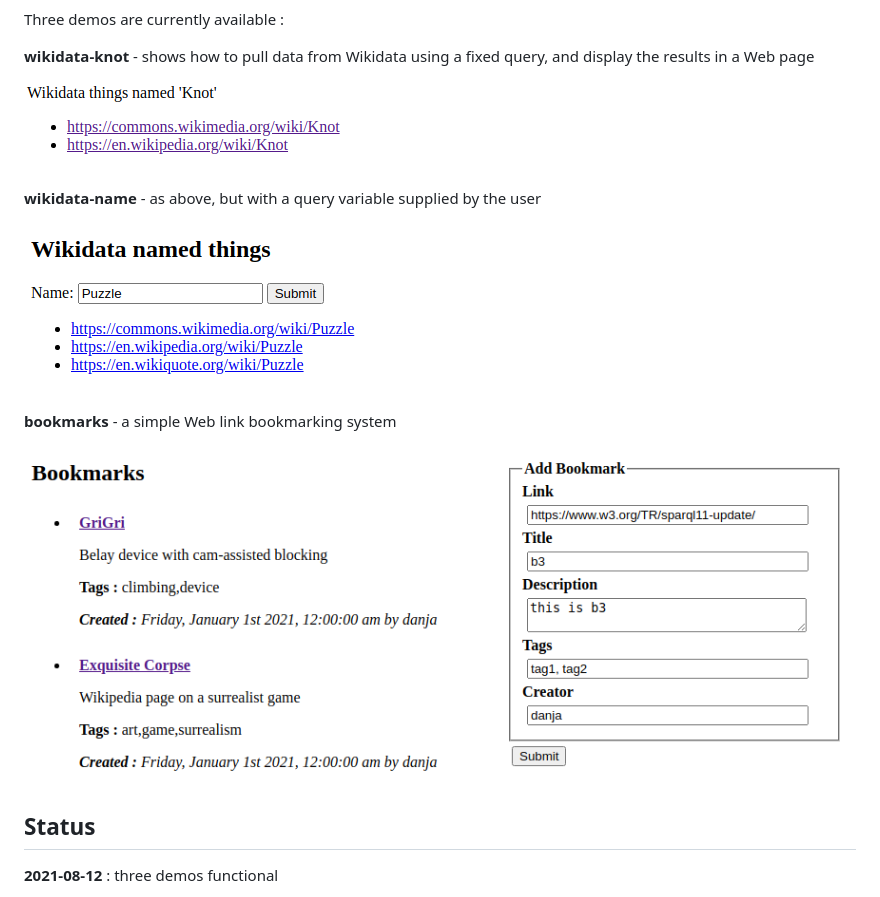
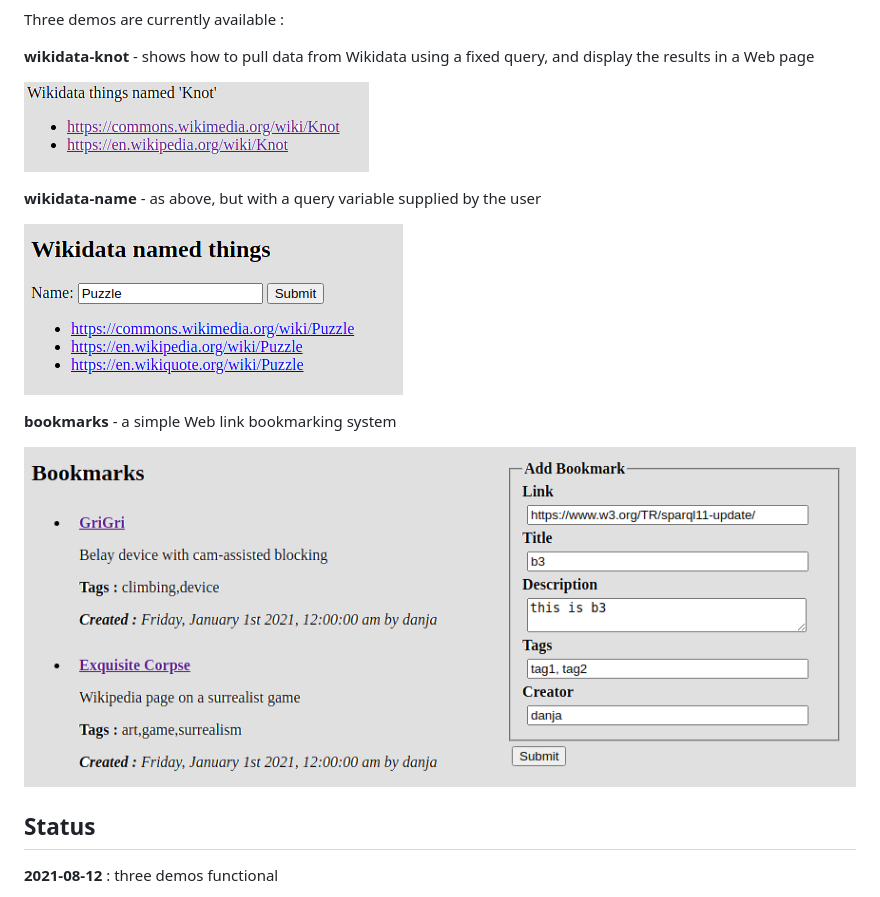
Before and after one commit to danja/sparql-diamonds, a Markdown page: README.md, the part around the change. Drawn GitHub-style; pictures changed too: docs/images/bookmarks-screenshot-shaded.png (added), docs/images/things-named-knot-shaded.png (added), docs/images/wikidata-named-things-shaded.png (added).

Commit message:
shaded pics

```diff
--- a/README.md
+++ b/README.md
@@ -10,15 +10,15 @@ Three demos are currently available :
 
 **wikidata-knot** - shows how to pull data from Wikidata using a fixed query, and display the results in a Web page
 
-![Wikidata things named Knot](https://github.com/danja/sparql-diamonds/raw/main/docs/images/things-named-knot.png)
+![Wikidata things named Knot](https://github.com/danja/sparql-diamonds/raw/main/docs/images/things-named-knot-shaded.png)
 
 **wikidata-name** - as above, but with a query variable supplied by the user
 
-![Wikidata named things](https://github.com/danja/sparql-diamonds/raw/main/docs/images/wikidata-named-things.png)
+![Wikidata named things](https://github.com/danja/sparql-diamonds/raw/main/docs/images/wikidata-named-things-shaded.png)
 
 **bookmarks** - a simple Web link bookmarking system
 
-![bookmarks](https://github.com/danja/sparql-diamonds/raw/main/docs/images/bookmarks-screenshot.png)
+![bookmarks](https://github.com/danja/sparql-diamonds/raw/main/docs/images/bookmarks-screenshot-shaded.png)
 
 ## Status
 
```
